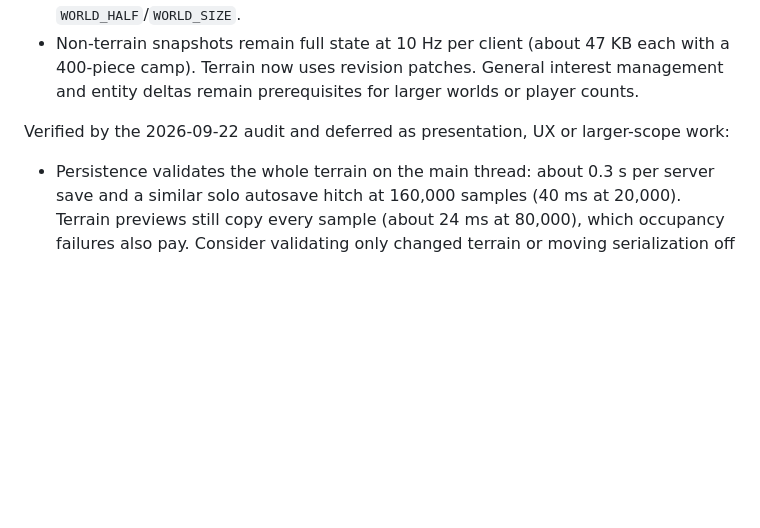
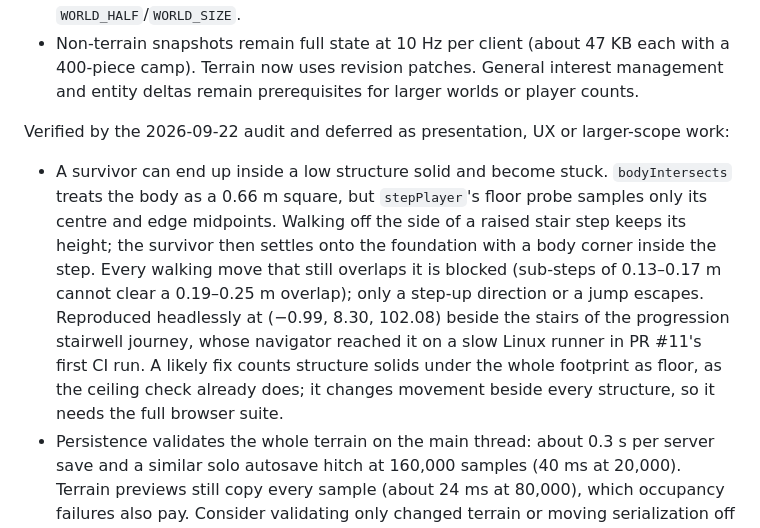
Before and after one commit to michaelcrosato/rbb, a Markdown page: docs/roadmap.md, the part around the change. GitHub-like rendering; blank space fills up the shorter version.

Commit message:
docs: record the stair-corner collision trap found in CI
Co-Authored-By: Claude Opus 5.5 (1M context) <noreply@anthropic.com>

```diff
--- a/docs/roadmap.md
+++ b/docs/roadmap.md
@@ -97,6 +97,7 @@ Verified by reading the code, deferred because each needs browser or hardware ev
 
 Verified by the 2026-09-22 audit and deferred as presentation, UX or larger-scope work:
 
+- A survivor can end up inside a low structure solid and become stuck. `bodyIntersects` treats the body as a 0.66 m square, but `stepPlayer`'s floor probe samples only its centre and edge midpoints. Walking off the side of a raised stair step keeps its height; the survivor then settles onto the foundation with a body corner inside the step. Every walking move that still overlaps it is blocked (sub-steps of 0.13–0.17 m cannot clear a 0.19–0.25 m overlap); only a step-up direction or a jump escapes. Reproduced headlessly at (−0.99, 8.30, 102.08) beside the stairs of the progression stairwell journey, whose navigator reached it on a slow Linux runner in PR #11's first CI run. A likely fix counts structure solids under the whole footprint as floor, as the ceiling check already does; it changes movement beside every structure, so it needs the full browser suite.
 - Persistence validates the whole terrain on the main thread: about 0.3 s per server save and a similar solo autosave hitch at 160,000 samples (40 ms at 20,000). Terrain previews still copy every sample (about 24 ms at 80,000), which occupancy failures also pay. Consider validating only changed terrain or moving serialization off the tick.
 - Terrain protection samples structure solids on a 3 × 3 grid from the piece's base (`earthworks.ts`, `building.ts`): fills can intrude into walls or slabs and digs beside a foundation can lower its ground by about a metre. A terrain edit also reactivates quarry nodes that save migration disabled, and `terrainBodyClear` never terminates for body heights of 0.08 m or less (no current caller).
 - Indirect-light probes are all cleared on each 40 m recenter and on any world change, so indirect light fades while walking; probe heights ignore terrain edits. Solo environment-change detection compares the live environment object, and 60× sky resets history every online snapshot. Sun/moon shadow maps stay allocated after cascades or shadows are disabled.
```
